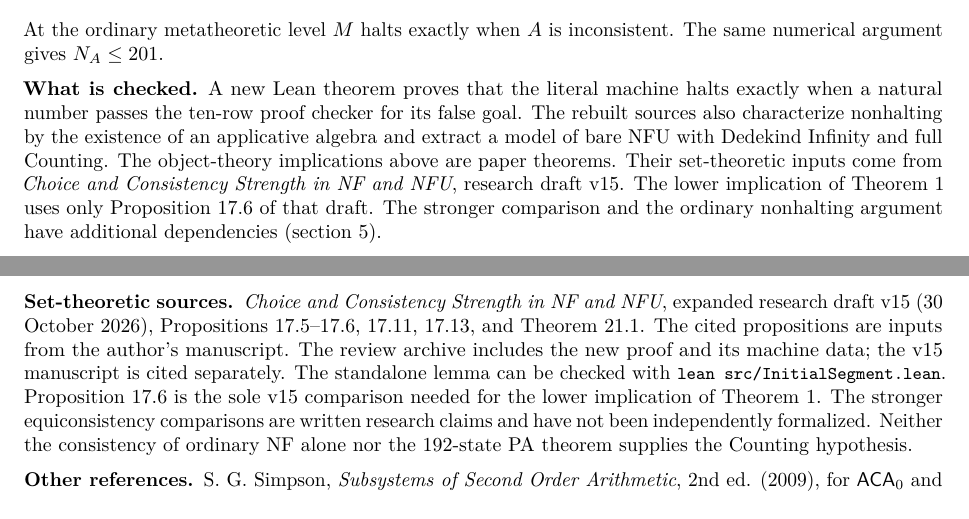
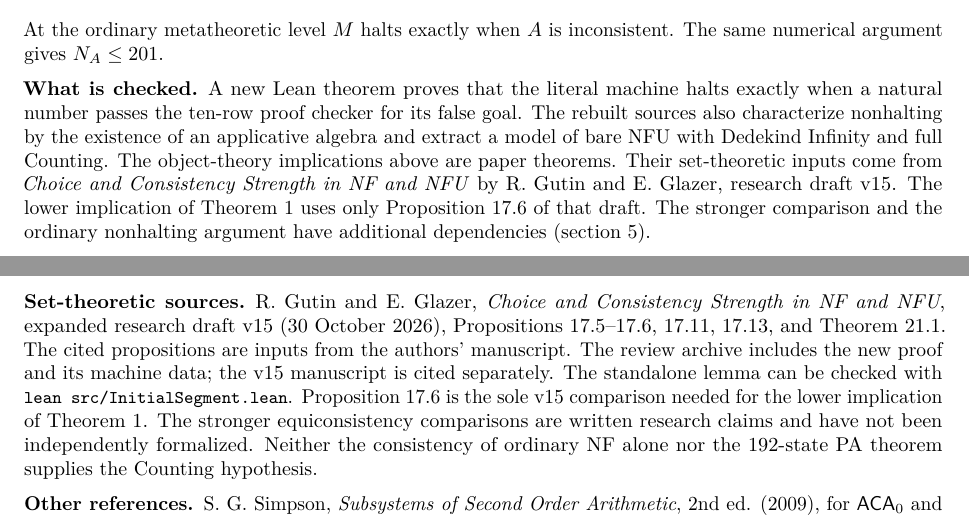
Before and after one commit to wlad-svennik/notes, a LaTeX document (nf-bb201/Counting201.tex): two parts of pages 1 and 6 of 6, joined at a grey line, cut so that both start at the same text. Compiled offline with pdfLaTeX.

Commit message:
Credit R. Gutin and E. Glazer throughout the 201-state publication

```diff
--- a/nf-bb201/Counting201.tex
+++ b/nf-bb201/Counting201.tex
@@ -31,7 +31,7 @@ Consequently, if $\Z$ is consistent, it cannot prove that $M$ runs forever. In t
 \]
 At the ordinary metatheoretic level $M$ halts exactly when $A$ is inconsistent. The same numerical argument gives $N_A\le201$.
 
-\shd{What is checked.}A new Lean theorem proves that the literal machine halts exactly when a natural number passes the ten-row proof checker for its false goal. The rebuilt sources also characterize nonhalting by the existence of an applicative algebra and extract a model of bare NFU with Dedekind Infinity and full Counting. The object-theory implications above are paper theorems. Their set-theoretic inputs come from \emph{Choice and Consistency Strength in NF and NFU}, research draft v15. The lower implication of Theorem 1 uses only Proposition 17.6 of that draft. The stronger comparison and the ordinary nonhalting argument have additional dependencies (section 5).
+\shd{What is checked.}A new Lean theorem proves that the literal machine halts exactly when a natural number passes the ten-row proof checker for its false goal. The rebuilt sources also characterize nonhalting by the existence of an applicative algebra and extract a model of bare NFU with Dedekind Infinity and full Counting. The object-theory implications above are paper theorems. Their set-theoretic inputs come from \emph{Choice and Consistency Strength in NF and NFU} by R.~Gutin and E.~Glazer, research draft v15. The lower implication of Theorem 1 uses only Proposition 17.6 of that draft. The stronger comparison and the ordinary nonhalting argument have additional dependencies (section 5).
 
 \shd{Why an internal proof matters.}An external nonhalting equivalence does not itself exclude a $\Z$ proof of nonhalting. The argument below works for the proof codes of the working theory. In particular, its treatment of nonstandard proof lengths does not require the extracted model to have the same natural numbers as the metatheory.
 
@@ -115,7 +115,7 @@ The first digest identifies the table and the second identifies the 3,446-site r
 
 \shd{Fresh checks.}The independent input comparison matched 402 tape rows and 3,446 register sites. The finite replay checked the 48,867-step blank prefix and intermediate physical interfaces. A clean build of 487 Lean modules rebuilt the physical and calculus theorem \id{C201.binary_iff_counting_chart} using Lean 4.35.0 and its standard library. A further 21 source modules, with the pinned Foundation, Mathlib and NF interpretation dependencies, rebuilt \id{JJ201NFU.model_of_forever_201}. The new \id{Counting201Certificate.halts_iff_numerical_certificate} connects the very same table to a finite, decidable proof witness. The standalone \id{InitialSegment.lean} checks initiality of the numeral map, bounded-formula absoluteness and witness lifting. Its three endpoints have empty axiom reports. The model theorem's axiom report lists the three usual Lean axioms and four named closed native decisions. These are fresh checks of the archived machine theorems. The release includes the commands, inputs and receipts. The chart consequence supplied by v15 Proposition 17.6 is obtained on paper by completeness; the release does not contain its serialized first-order derivation.
 
-\shd{Set-theoretic sources.}\emph{Choice and Consistency Strength in NF and NFU}, expanded research draft v15 (30 October 2026), Propositions 17.5--17.6, 17.11, 17.13, and Theorem 21.1. The cited propositions are inputs from the author's manuscript. The review archive includes the new proof and its machine data; the v15 manuscript is cited separately. The standalone lemma can be checked with \id{lean src/InitialSegment.lean}. Proposition 17.6 is the sole v15 comparison needed for the lower implication of Theorem 1. The stronger equiconsistency comparisons are written research claims and have not been independently formalized. Neither the consistency of ordinary NF alone nor the 192-state PA theorem supplies the Counting hypothesis.
+\shd{Set-theoretic sources.}R.~Gutin and E.~Glazer, \emph{Choice and Consistency Strength in NF and NFU}, expanded research draft v15 (30 October 2026), Propositions 17.5--17.6, 17.11, 17.13, and Theorem 21.1. The cited propositions are inputs from the authors' manuscript. The review archive includes the new proof and its machine data; the v15 manuscript is cited separately. The standalone lemma can be checked with \id{lean src/InitialSegment.lean}. Proposition 17.6 is the sole v15 comparison needed for the lower implication of Theorem 1. The stronger equiconsistency comparisons are written research claims and have not been independently formalized. Neither the consistency of ordinary NF alone nor the 192-state PA theorem supplies the Counting hypothesis.
 
 \shd{Other references.}S. G. Simpson, \emph{Subsystems of Second Order Arithmetic}, 2nd ed. (2009), for $\ACA$ and arithmetic conservativity. For the physical and interpretive sources use the \href{\relurl}{201-state release}. The earlier \href{https://github.com/wlad-svennik/notes/releases/tag/nf192-pa}{192-state PA proof} treats a different literal table and a different consistency statement.
 
```
Also changed, not shown: nf-bb201/UpperConstruction.md (+1 -1 lines), nf-bb201/Counting201_Zermelo.pdf, nf-bb201/README.md.
